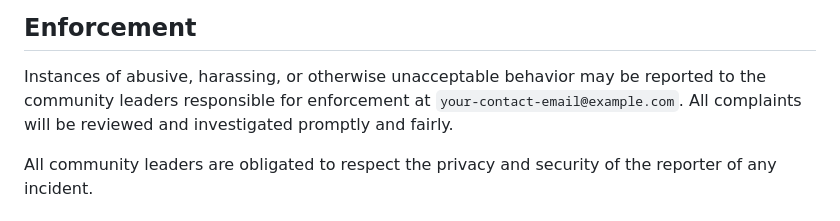
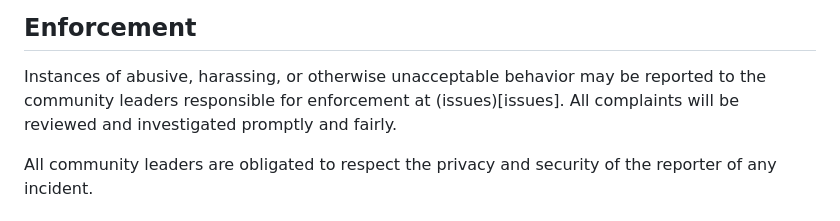
Before and after one commit to phkaiser13/PeitchGIT, a Markdown page: CODE_OF_CONDUCT.md, the part around the change. GitHub-like rendering.

```diff
--- a/CODE_OF_CONDUCT.md
+++ b/CODE_OF_CONDUCT.md
@@ -59,7 +59,7 @@ representative at an online or offline event.
 
 Instances of abusive, harassing, or otherwise unacceptable behavior may be
 reported to the community leaders responsible for enforcement at
-`your-contact-email@example.com`.
+(issues)[issues].
 All complaints will be reviewed and investigated promptly and fairly.
 
 All community leaders are obligated to respect the privacy and security of the
```
